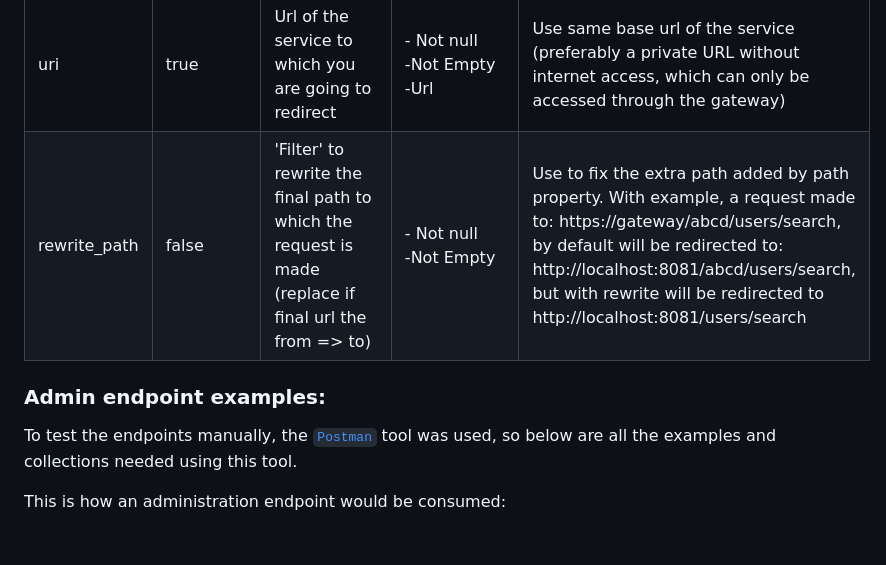
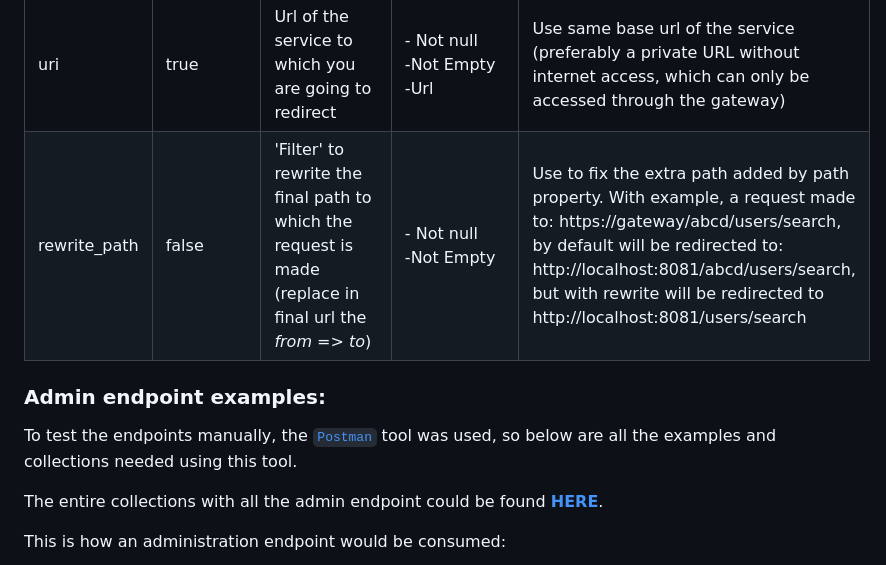
Before and after one commit to Root-101/api-gateway, a Markdown page: README.md, the part around the change. Drawn GitHub-style; blank space fills up the shorter version.

Commit message:
Improvement [docs]: Add explicit link to postman collection

```diff
--- a/README.md
+++ b/README.md
@@ -127,12 +127,14 @@ Here we have:
 | id           | true     | Name with which this route will be identified for edit/delete operations. Unique identifier for each route. | - Not null<br/>-Not Empty          | Use a unique, easy to identify value                                                                                                                                                                                                                                        |
 | path         | true     | Route with which the redirection to a specific service will be identified                                   | - Not null<br/>-Not Empty          | Use in the format /{path}/**, this means that all requests made to https://gateway/{path}/..... will be redirected to this route                                                                                                                                            |
 | uri          | true     | Url of the service to which you are going to redirect                                                       | - Not null<br/>-Not Empty<br/>-Url | Use same base url of the service (preferably a private URL without internet access, which can only be accessed through the gateway)                                                                                                                                         |
-| rewrite_path | false    | 'Filter' to rewrite the final path to which the request is made (replace if final url the from => to)       | - Not null<br/>-Not Empty<br/>     | Use to fix the extra path added by path property. With example, a request made to:  https://gateway/abcd/users/search, by default will be redirected to: http://localhost:8081/abcd/users/search, but with rewrite will be redirected to http://localhost:8081/users/search |
+| rewrite_path | false    | 'Filter' to rewrite the final path to which the request is made (replace in final url the *from* => *to*)   | - Not null<br/>-Not Empty<br/>     | Use to fix the extra path added by path property. With example, a request made to:  https://gateway/abcd/users/search, by default will be redirected to: http://localhost:8081/abcd/users/search, but with rewrite will be redirected to http://localhost:8081/users/search |
 
 ### Admin endpoint examples:
 
 To test the endpoints manually, the [`Postman`](https://www.postman.com/downloads/) tool was used,
 so below are all the examples and collections needed using this tool.
+
+The entire collections with all the admin endpoint could be found [**HERE**](doc/Api-Gateway.postman_collection.json).
 
 This is how an administration endpoint would be consumed:
 
```
